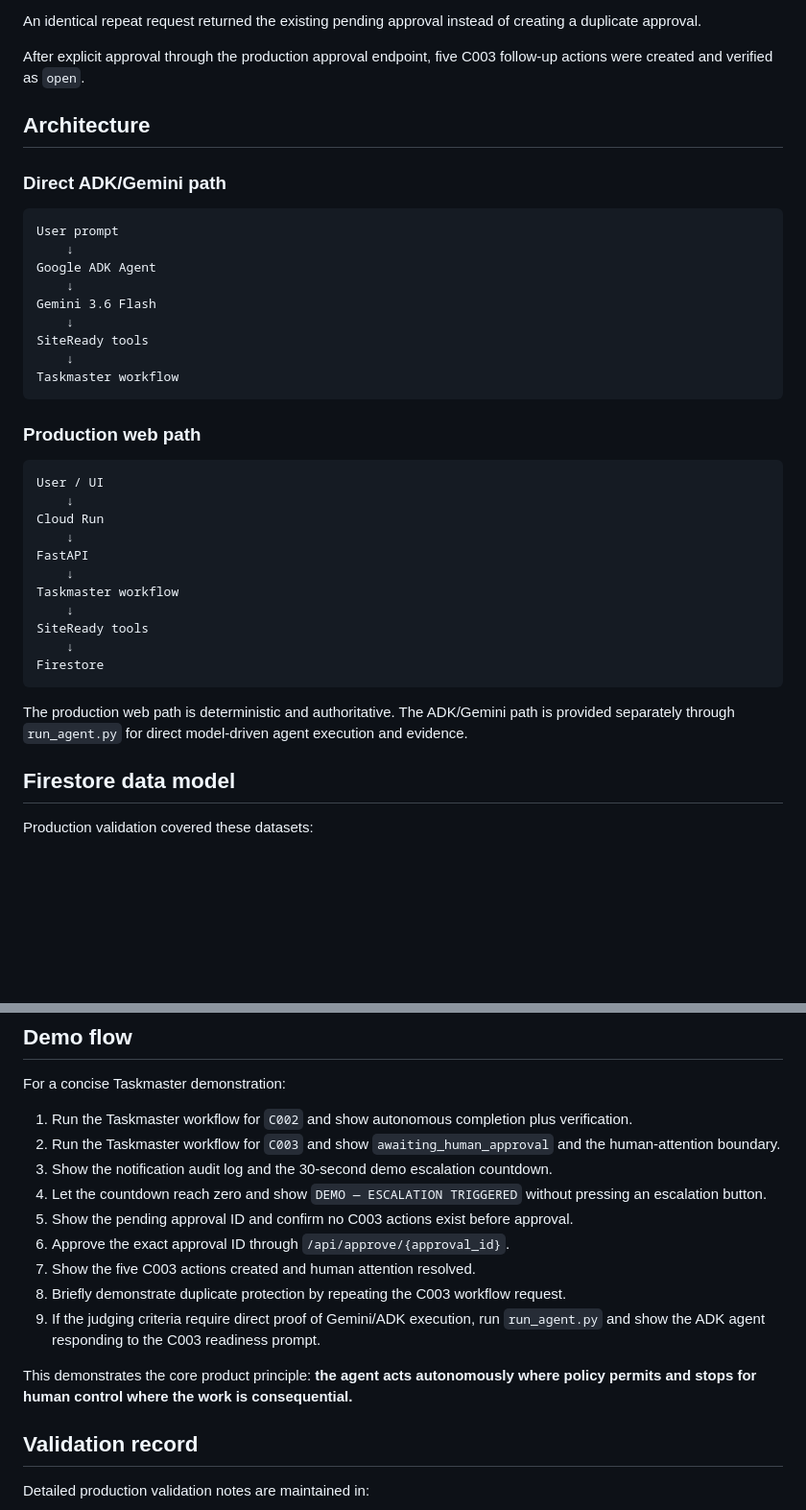
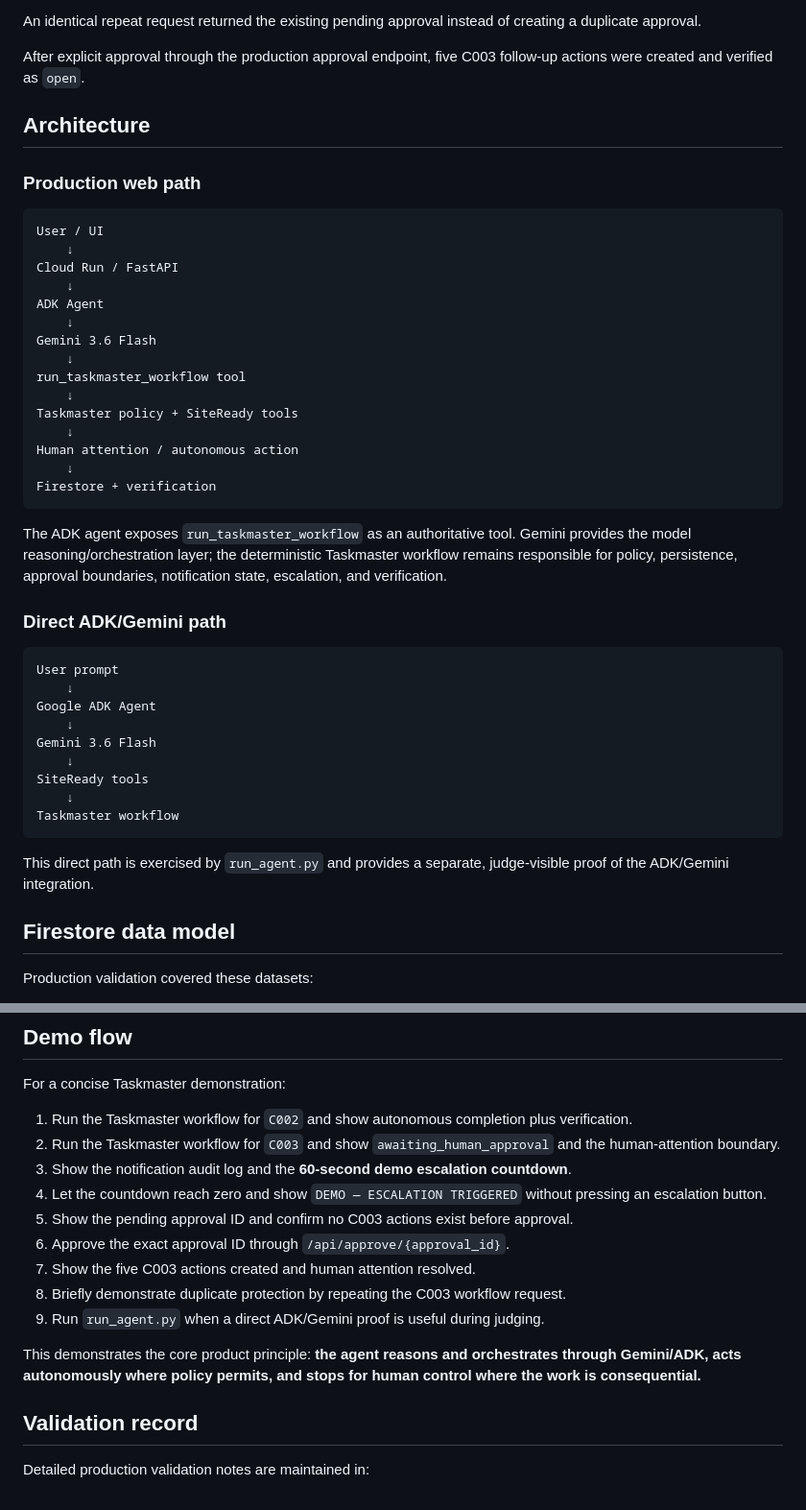
Before and after one commit to GregoryRicardo/sitready-ai, a Markdown page: README.md, 2 parts joined by grey strips. Shown at 96% size. Rendered like a GitHub page; blank space fills up the shorter version.

Commit message:
Align README with current ADK web path and demo timing

````diff
--- a/README.md
+++ b/README.md
@@ -94,6 +96,28 @@ After explicit approval through the production approval endpoint, five C003 foll
 
 ## Architecture
 
+### Production web path
+
+```text
+User / UI
+    ↓
+Cloud Run / FastAPI
+    ↓
+ADK Agent
+    ↓
+Gemini 3.6 Flash
+    ↓
+run_taskmaster_workflow tool
+    ↓
+Taskmaster policy + SiteReady tools
+    ↓
+Human attention / autonomous action
+    ↓
+Firestore + verification
+```
+
+The ADK agent exposes `run_taskmaster_workflow` as an authoritative tool. Gemini provides the model reasoning/orchestration layer; the deterministic Taskmaster workflow remains responsible for policy, persistence, approval boundaries, notification state, escalation, and verification.
+
 ### Direct ADK/Gemini path
 
 ```text
@@ -108,23 +132,7 @@ SiteReady tools
 Taskmaster workflow
 ```
 
-### Production web path
-
-```text
-User / UI
-    ↓
-Cloud Run
-    ↓
-FastAPI
-    ↓
-Taskmaster workflow
-    ↓
-SiteReady tools
-    ↓
-Firestore
-```
-
-The production web path is deterministic and authoritative. The ADK/Gemini path is provided separately through `run_agent.py` for direct model-driven agent execution and evidence.
+This direct path is exercised by `run_agent.py` and provides a separate, judge-visible proof of the ADK/Gemini integration.
 
 ## Firestore data model
 
@@ -228,15 +236,15 @@ For a concise Taskmaster demonstration:
 
 1. Run the Taskmaster workflow for `C002` and show autonomous completion plus verification.
 2. Run the Taskmaster workflow for `C003` and show `awaiting_human_approval` and the human-attention boundary.
-3. Show the notification audit log and the 30-second demo escalation countdown.
+3. Show the notification audit log and the **60-second demo escalation countdown**.
 4. Let the countdown reach zero and show `DEMO — ESCALATION TRIGGERED` without pressing an escalation button.
 5. Show the pending approval ID and confirm no C003 actions exist before approval.
 6. Approve the exact approval ID through `/api/approve/{approval_id}`.
 7. Show the five C003 actions created and human attention resolved.
 8. Briefly demonstrate duplicate protection by repeating the C003 workflow request.
-9. If the judging criteria require direct proof of Gemini/ADK execution, run `run_agent.py` and show the ADK agent responding to the C003 readiness prompt.
+9. Run `run_agent.py` when a direct ADK/Gemini proof is useful during judging.
 
-This demonstrates the core product principle: **the agent acts autonomously where policy permits and stops for human control where the work is consequential.**
+This demonstrates the core product principle: **the agent reasons and orchestrates through Gemini/ADK, acts autonomously where policy permits, and stops for human control where the work is consequential.**
 
 ## Validation record
 
````
Also changed, not shown: other parts of README.md (+4 -2 lines).
